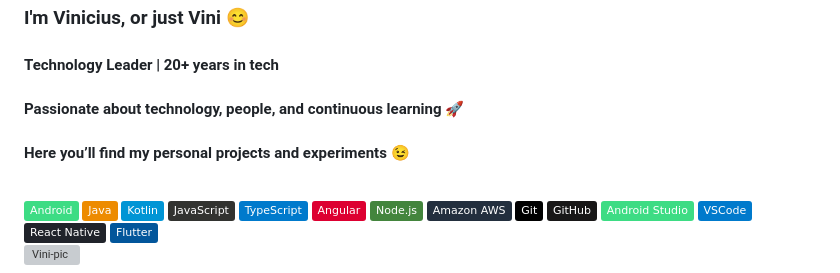
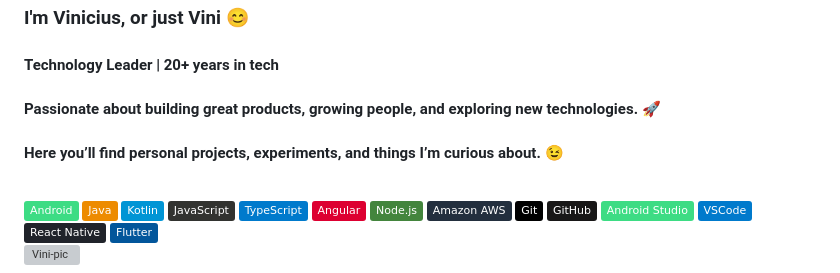
Before and after one commit to vinnamaral/vinnamaral, a Markdown page: README.md, the part around the change. GitHub-like rendering; badges without logos; grey boxes are pictures that could not be loaded.

Commit message:
Revise personal introduction and project overview
Updated personal description and project focus in README.

```diff
--- a/README.md
+++ b/README.md
@@ -1,8 +1,8 @@
 ### Hey mate! 👋
 ### I'm Vinicius, or just Vini 😊
 #### Technology Leader | 20+ years in tech
-#### Passionate about technology, people, and continuous learning 🚀
-#### Here you’ll find my personal projects and experiments 😉
+#### Passionate about building great products, growing people, and exploring new technologies. 🚀
+#### Here you’ll find personal projects, experiments, and things I’m curious about. 😉
 
 <!--
 **vinnamaral/vinnamaral** is a ✨ _special_ ✨ repository because its `README.md` (this file) appears on your GitHub profile.
```
